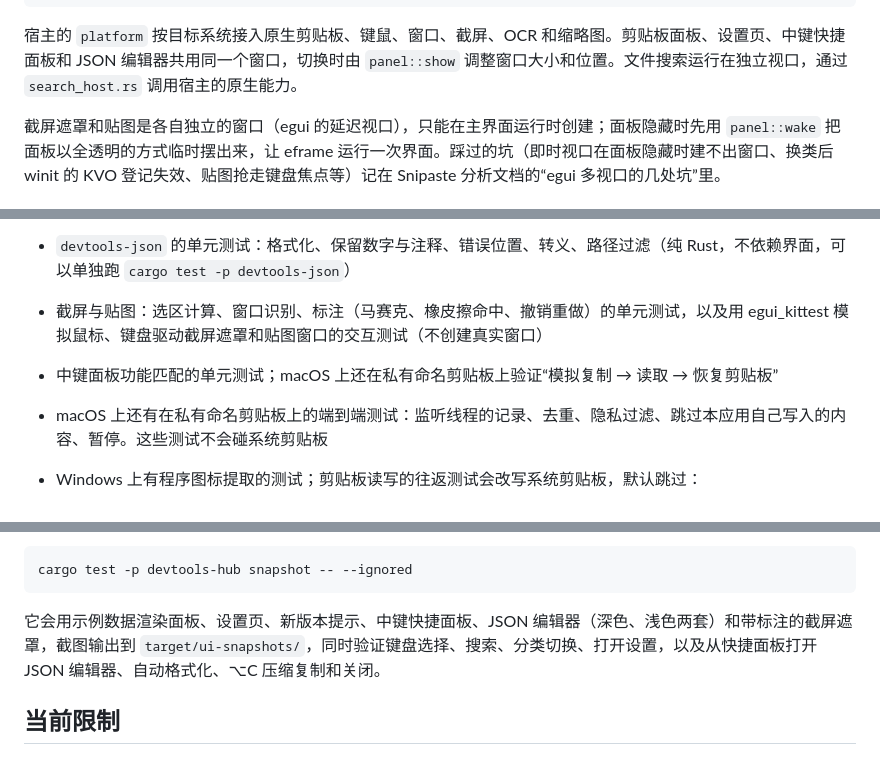
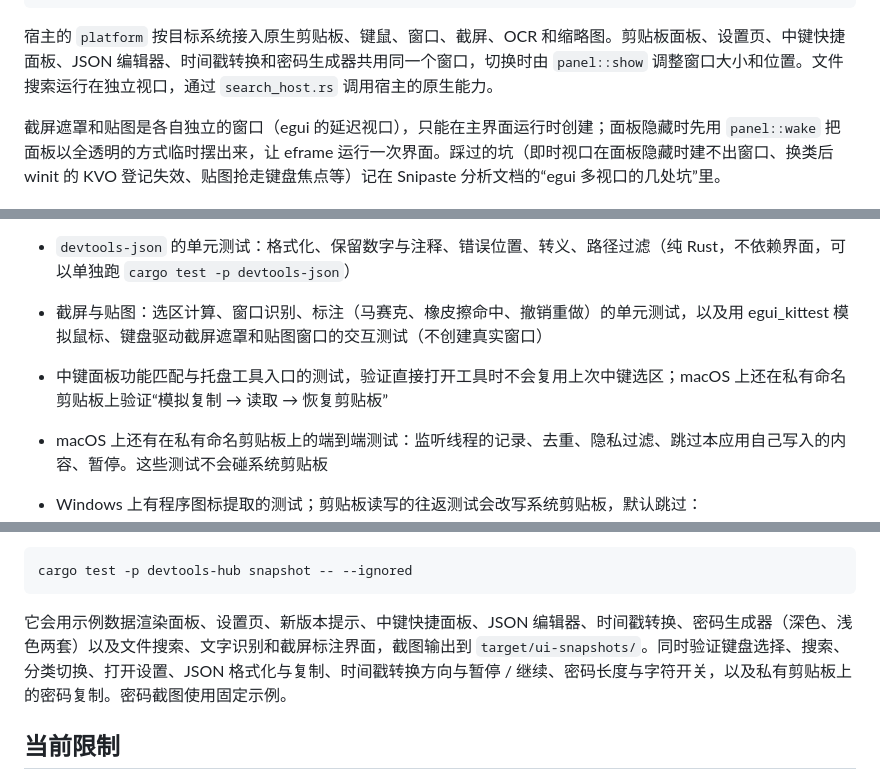
Before and after one commit to zvae/devtools_hub, a Markdown page: README.md, 3 parts joined by grey strips. Rendered like a GitHub page.

````diff
--- a/README.md
+++ b/README.md
@@ -413,7 +453,7 @@ codesign --display --requirements - "/Applications/DevTools Hub.app"
 └── .github/workflows/                    CI 检查与版本发布
 ```
 
-宿主的 `platform` 按目标系统接入原生剪贴板、键鼠、窗口、截屏、OCR 和缩略图。剪贴板面板、设置页、中键快捷面板和 JSON 编辑器共用同一个窗口，切换时由 `panel::show` 调整窗口大小和位置。文件搜索运行在独立视口，通过 `search_host.rs` 调用宿主的原生能力。
+宿主的 `platform` 按目标系统接入原生剪贴板、键鼠、窗口、截屏、OCR 和缩略图。剪贴板面板、设置页、中键快捷面板、JSON 编辑器、时间戳转换和密码生成器共用同一个窗口，切换时由 `panel::show` 调整窗口大小和位置。文件搜索运行在独立视口，通过 `search_host.rs` 调用宿主的原生能力。
 
 截屏遮罩和贴图是各自独立的窗口（egui 的延迟视口），只能在主界面运行时创建；面板隐藏时先用 `panel::wake` 把面板以全透明的方式临时摆出来，让 eframe 运行一次界面。踩过的坑（即时视口在面板隐藏时建不出窗口、换类后 winit 的 KVO 登记失效、贴图抢走键盘焦点等）记在 Snipaste 分析文档的“egui 多视口的几处坑”里。
 
@@ -428,7 +468,7 @@ cargo test --workspace
 - `devtools-timestamp` 的单元测试：时区解析、负数与毫秒往返、无效日期及超范围输入，可单独运行 `cargo test -p devtools-timestamp`
 - `devtools-json` 的单元测试：格式化、保留数字与注释、错误位置、转义、路径过滤（纯 Rust，不依赖界面，可以单独跑 `cargo test -p devtools-json`）
 - 截屏与贴图：选区计算、窗口识别、标注（马赛克、橡皮擦命中、撤销重做）的单元测试，以及用 egui_kittest 模拟鼠标、键盘驱动截屏遮罩和贴图窗口的交互测试（不创建真实窗口）
-- 中键面板功能匹配的单元测试；macOS 上还在私有命名剪贴板上验证“模拟复制 → 读取 → 恢复剪贴板”
+- 中键面板功能匹配与托盘工具入口的测试，验证直接打开工具时不会复用上次中键选区；macOS 上还在私有命名剪贴板上验证“模拟复制 → 读取 → 恢复剪贴板”
 - macOS 上还有在私有命名剪贴板上的端到端测试：监听线程的记录、去重、隐私过滤、跳过本应用自己写入的内容、暂停。这些测试不会碰系统剪贴板
 - Windows 上有程序图标提取的测试；剪贴板读写的往返测试会改写系统剪贴板，默认跳过：
 
@@ -454,7 +494,7 @@ cargo check -p devtools-hub --features windows-typecheck
 cargo test -p devtools-hub snapshot -- --ignored
 ```
 
-它会用示例数据渲染面板、设置页、新版本提示、中键快捷面板、JSON 编辑器（深色、浅色两套）和带标注的截屏遮罩，截图输出到 `target/ui-snapshots/`，同时验证键盘选择、搜索、分类切换、打开设置，以及从快捷面板打开 JSON 编辑器、自动格式化、⌥C 压缩复制和关闭。
+它会用示例数据渲染面板、设置页、新版本提示、中键快捷面板、JSON 编辑器、时间戳转换、密码生成器（深色、浅色两套）以及文件搜索、文字识别和截屏标注界面，截图输出到 `target/ui-snapshots/`。同时验证键盘选择、搜索、分类切换、打开设置、JSON 格式化与复制、时间戳转换方向与暂停 / 继续、密码长度与字符开关，以及私有剪贴板上的密码复制。密码截图使用固定示例。
 
 ## 当前限制
 
````
Also changed, not shown: other parts of README.md (+48 -8 lines), docs/screenshots/password-generator.png (added), docs/screenshots/quick-panel.png, docs/screenshots/timestamp.png (added).
